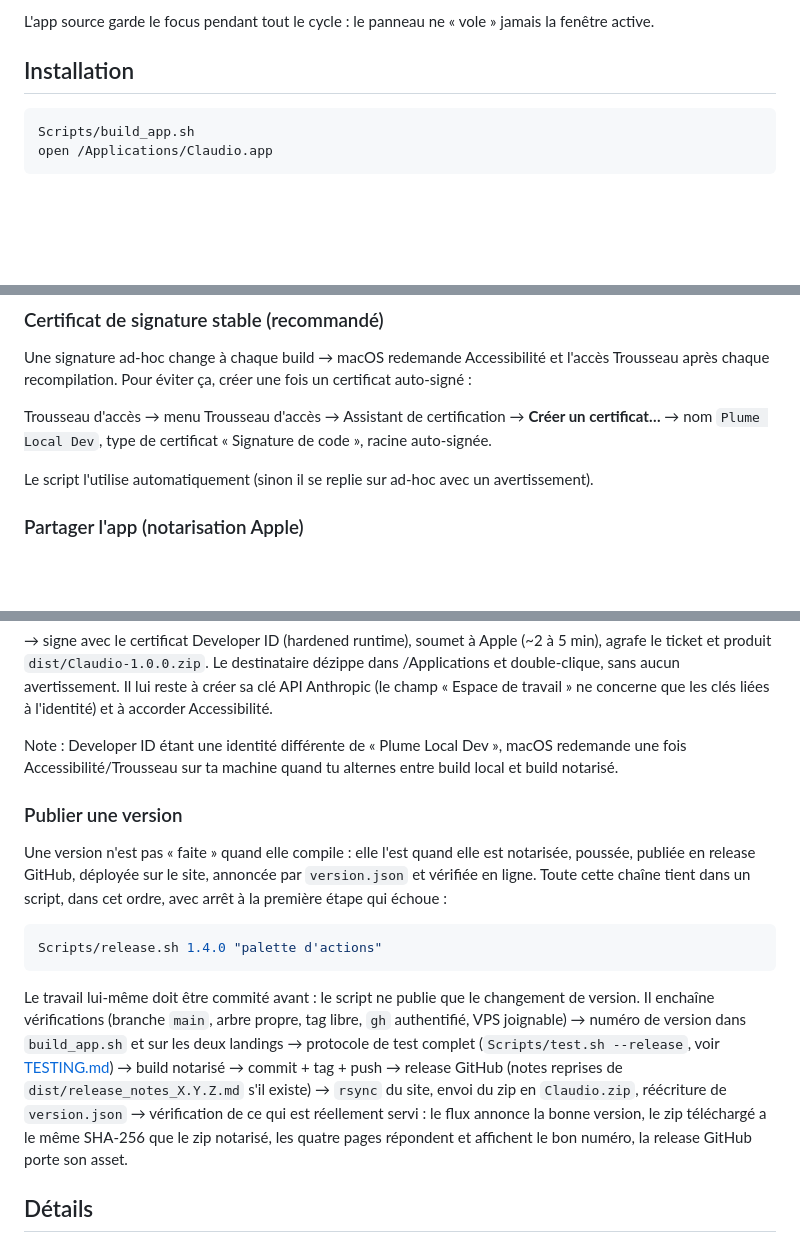
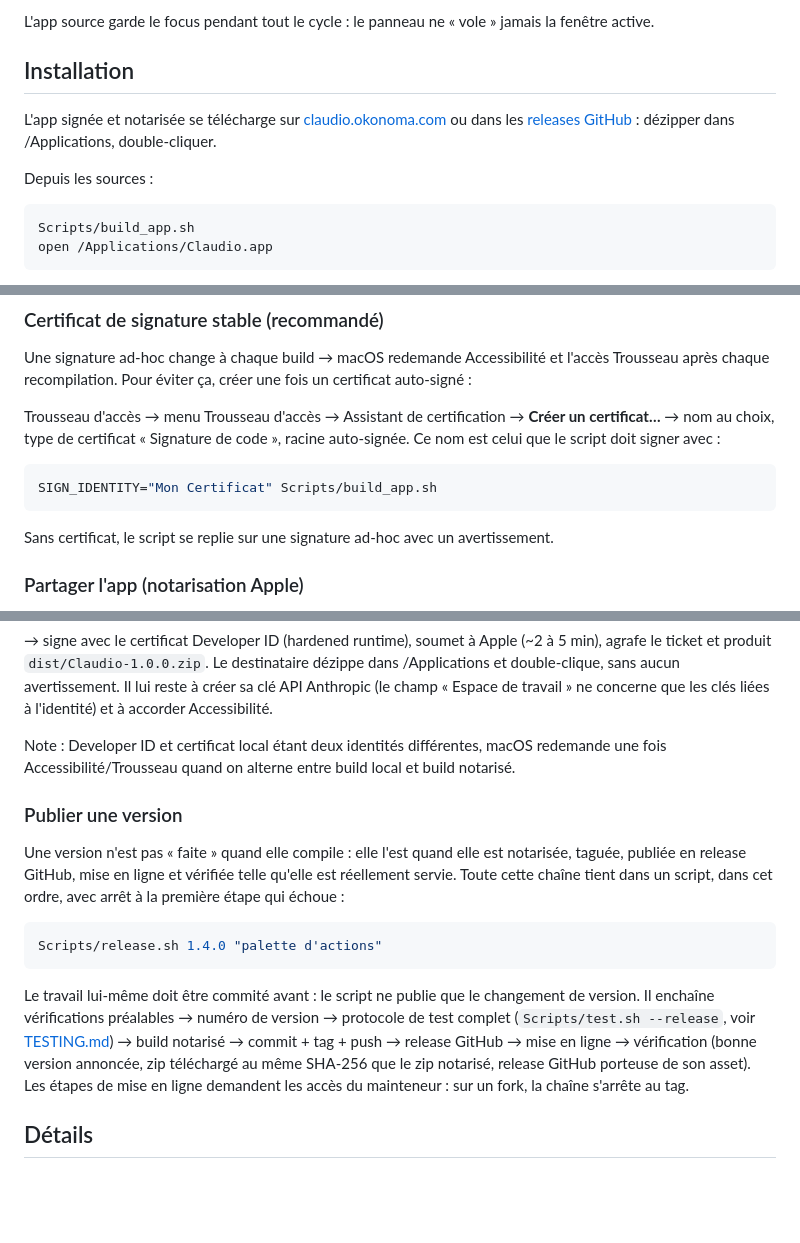
Before and after one commit to gdhios/claudio, a Markdown page: README.md, 3 parts joined by grey strips. Drawn GitHub-style; blank space fills up the shorter version.

Commit message:
The public README no longer says who maintains it
Apple ID address, local certificate name, second-person notes addressed
to the maintainer and publishing infrastructure details leave the
public repository. Downloading the notarized app comes before building
from source.

Co-Authored-By: Claude Opus 5 <noreply@anthropic.com>

````diff
--- a/README.md
+++ b/README.md
@@ -25,6 +25,10 @@ L'app source garde le focus pendant tout le cycle : le panneau ne « vole » jam
 
 ## Installation
 
+L'app signée et notarisée se télécharge sur [claudio.okonoma.com](https://claudio.okonoma.com) ou dans les [releases GitHub](https://github.com/gdhios/claudio/releases/latest) : dézipper dans /Applications, double-cliquer.
+
+Depuis les sources :
+
 ```bash
 Scripts/build_app.sh
 open /Applications/Claudio.app
@@ -39,9 +43,13 @@ Au premier lancement :
 
 Une signature ad-hoc change à chaque build → macOS redemande Accessibilité et l'accès Trousseau après chaque recompilation. Pour éviter ça, créer une fois un certificat auto-signé :
 
-Trousseau d'accès → menu Trousseau d'accès → Assistant de certification → **Créer un certificat…** → nom `Plume Local Dev`, type de certificat « Signature de code », racine auto-signée.
+Trousseau d'accès → menu Trousseau d'accès → Assistant de certification → **Créer un certificat…** → nom au choix, type de certificat « Signature de code », racine auto-signée. Ce nom est celui que le script doit signer avec :
 
-Le script l'utilise automatiquement (sinon il se replie sur ad-hoc avec un avertissement).
+```bash
+SIGN_IDENTITY="Mon Certificat" Scripts/build_app.sh
+```
+
+Sans certificat, le script se replie sur une signature ad-hoc avec un avertissement.
 
 ### Partager l'app (notarisation Apple)
 
@@ -62,17 +70,17 @@ NOTARIZE=1 Scripts/build_app.sh
 
 → signe avec le certificat Developer ID (hardened runtime), soumet à Apple (~2 à 5 min), agrafe le ticket et produit `dist/Claudio-1.0.0.zip`. Le destinataire dézippe dans /Applications et double-clique, sans aucun avertissement. Il lui reste à créer sa clé API Anthropic (le champ « Espace de travail » ne concerne que les clés liées à l'identité) et à accorder Accessibilité.
 
-Note : Developer ID étant une identité différente de « Plume Local Dev », macOS redemande une fois Accessibilité/Trousseau sur ta machine quand tu alternes entre build local et build notarisé.
+Note : Developer ID et certificat local étant deux identités différentes, macOS redemande une fois Accessibilité/Trousseau quand on alterne entre build local et build notarisé.
 
 ### Publier une version
 
-Une version n'est pas « faite » quand elle compile : elle l'est quand elle est notarisée, poussée, publiée en release GitHub, déployée sur le site, annoncée par `version.json` et vérifiée en ligne. Toute cette chaîne tient dans un script, dans cet ordre, avec arrêt à la première étape qui échoue :
+Une version n'est pas « faite » quand elle compile : elle l'est quand elle est notarisée, taguée, publiée en release GitHub, mise en ligne et vérifiée telle qu'elle est réellement servie. Toute cette chaîne tient dans un script, dans cet ordre, avec arrêt à la première étape qui échoue :
 
 ```bash
 Scripts/release.sh 1.4.0 "palette d'actions"
 ```
 
-Le travail lui-même doit être commité avant : le script ne publie que le changement de version. Il enchaîne vérifications (branche `main`, arbre propre, tag libre, `gh` authentifié, VPS joignable) → numéro de version dans `build_app.sh` et sur les deux landings → protocole de test complet (`Scripts/test.sh --release`, voir [TESTING.md](TESTING.md)) → build notarisé → commit + tag + push → release GitHub (notes reprises de `dist/release_notes_X.Y.Z.md` s'il existe) → `rsync` du site, envoi du zip en `Claudio.zip`, réécriture de `version.json` → vérification de ce qui est réellement servi : le flux annonce la bonne version, le zip téléchargé a le même SHA-256 que le zip notarisé, les quatre pages répondent et affichent le bon numéro, la release GitHub porte son asset.
+Le travail lui-même doit être commité avant : le script ne publie que le changement de version. Il enchaîne vérifications préalables → numéro de version → protocole de test complet (`Scripts/test.sh --release`, voir [TESTING.md](TESTING.md)) → build notarisé → commit + tag + push → release GitHub → mise en ligne → vérification (bonne version annoncée, zip téléchargé au même SHA-256 que le zip notarisé, release GitHub porteuse de son asset). Les étapes de mise en ligne demandent les accès du mainteneur : sur un fork, la chaîne s'arrête au tag.
 
 ## Détails
 
````
